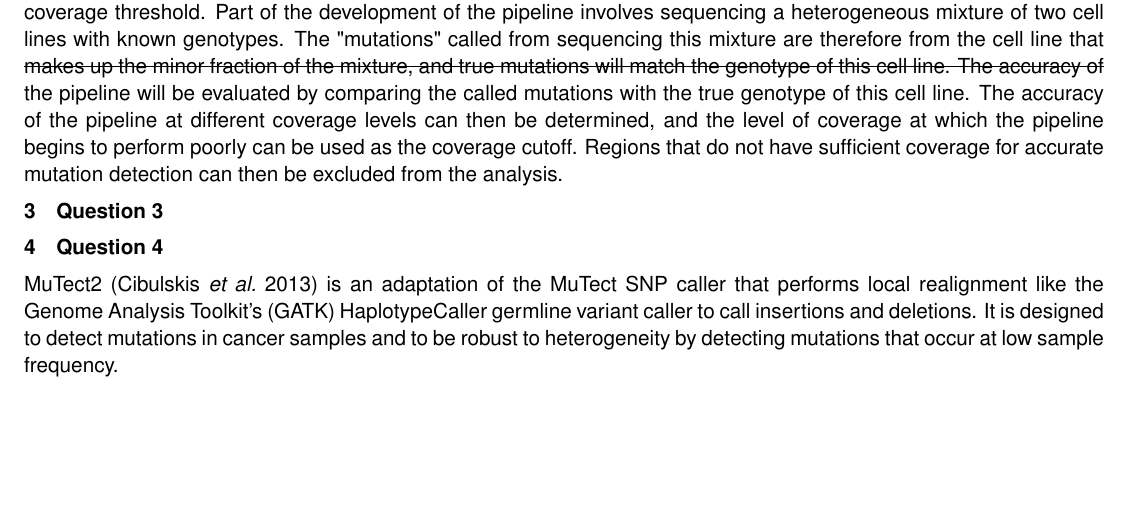
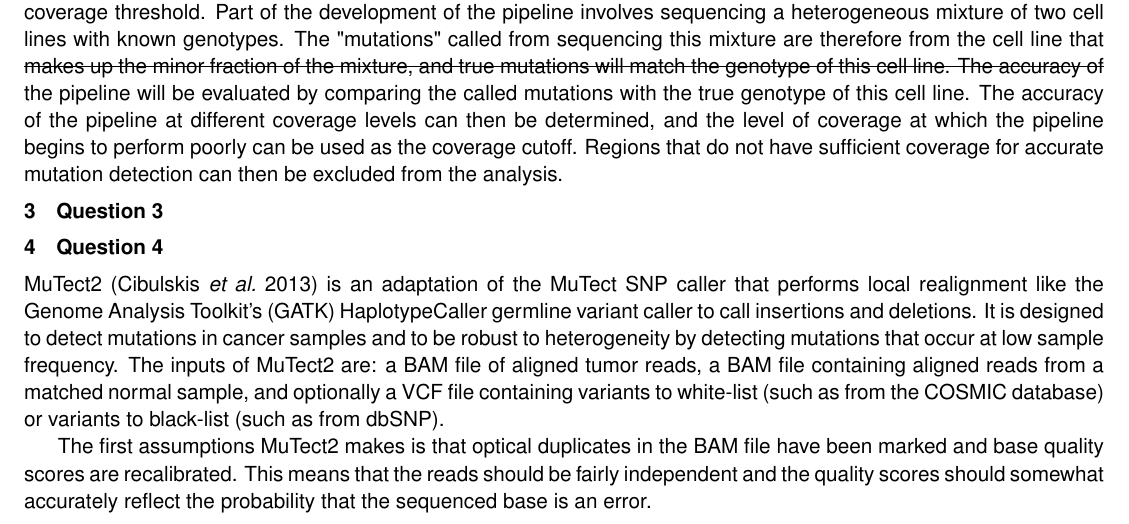
Before and after one commit to adamjorr/comps, a LaTeX document (chromatin-mutation/written/Orr_revisions.tex): part of page 2 of 2, cut so that both start at the same text, the shorter picture padded with empty space. Compiled offline with pdfLaTeX.

Commit message:
write more

```diff
--- a/chromatin-mutation/written/Orr_revisions.tex
+++ b/chromatin-mutation/written/Orr_revisions.tex
@@ -112,7 +112,8 @@ Variation in coverage would likely have the largest impact on the ability to cal
 % Describe the model used by MuTect2 to genotype somatic mutations including (1) assumptions made, (2) parameters used, (3) calculations performed, (4) choice of default parameters, and (5) metrics used to call a mutation or not.
 \section{Question 4}
 
-MuTect2 \parencite{cibulskis_sensitive_2013} is an adaptation of the MuTect SNP caller that performs local realignment like the Genome Analysis Toolkit's (GATK) HaplotypeCaller germline variant caller to call insertions and deletions. It is designed to detect mutations in cancer samples and to be robust to heterogeneity by detecting mutations that occur at low sample frequency.
+MuTect2 \parencite{cibulskis_sensitive_2013} is an adaptation of the MuTect SNP caller that performs local realignment like the Genome Analysis Toolkit's (GATK) HaplotypeCaller germline variant caller to call insertions and deletions. It is designed to detect mutations in cancer samples and to be robust to heterogeneity by detecting mutations that occur at low sample frequency. The inputs of MuTect2 are: a BAM file of aligned tumor reads, a BAM file containing aligned reads from a matched normal sample, and optionally a VCF file containing variants to white-list (such as from the COSMIC database) or variants to black-list (such as from dbSNP).
 
+The first assumptions MuTect2 makes is that optical duplicates in the BAM file have been marked and base quality scores are recalibrated. This means that the reads should be fairly independent and the quality scores should somewhat accurately reflect the probability that the sequenced base is an error.
 
 \end{document}
```
